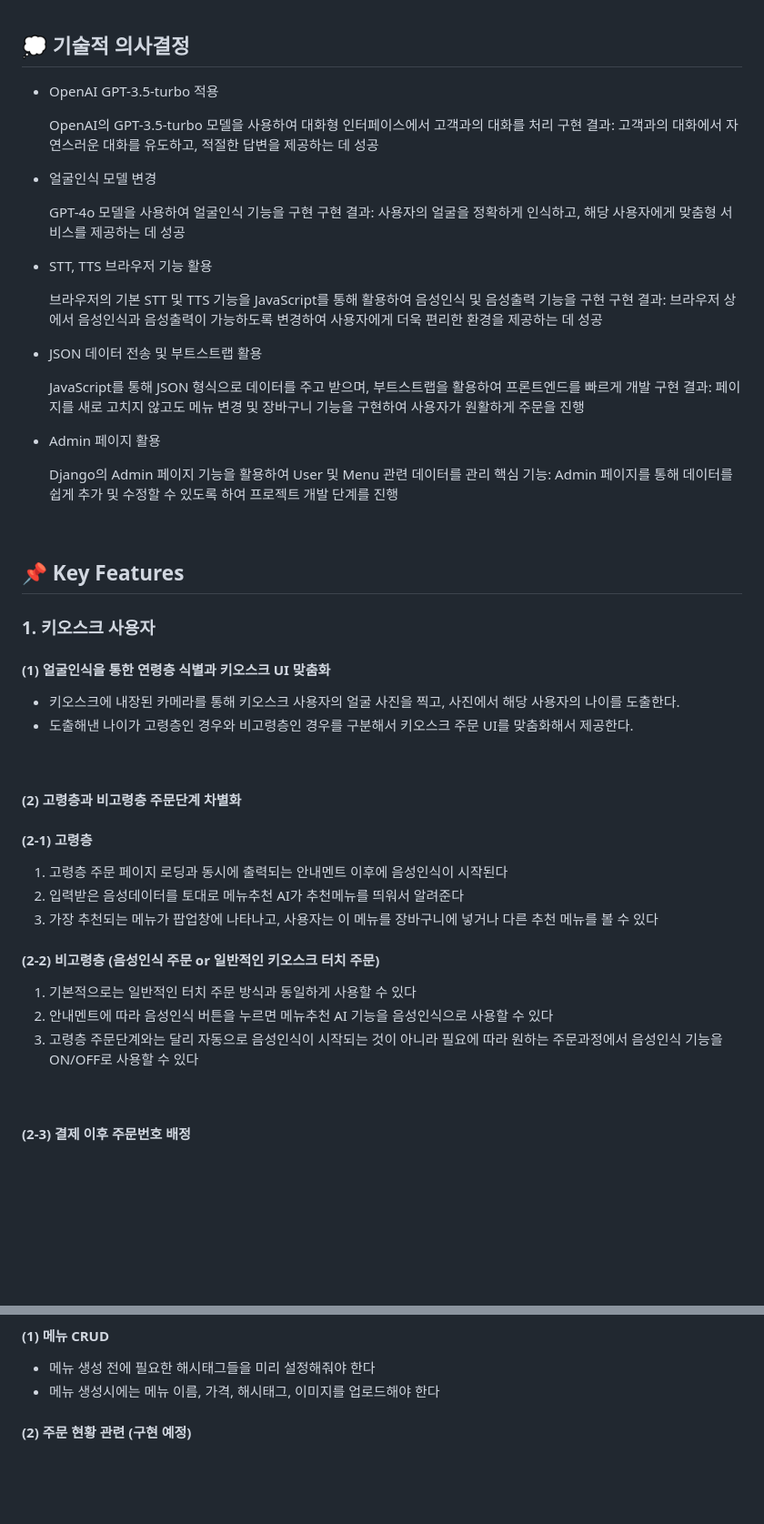
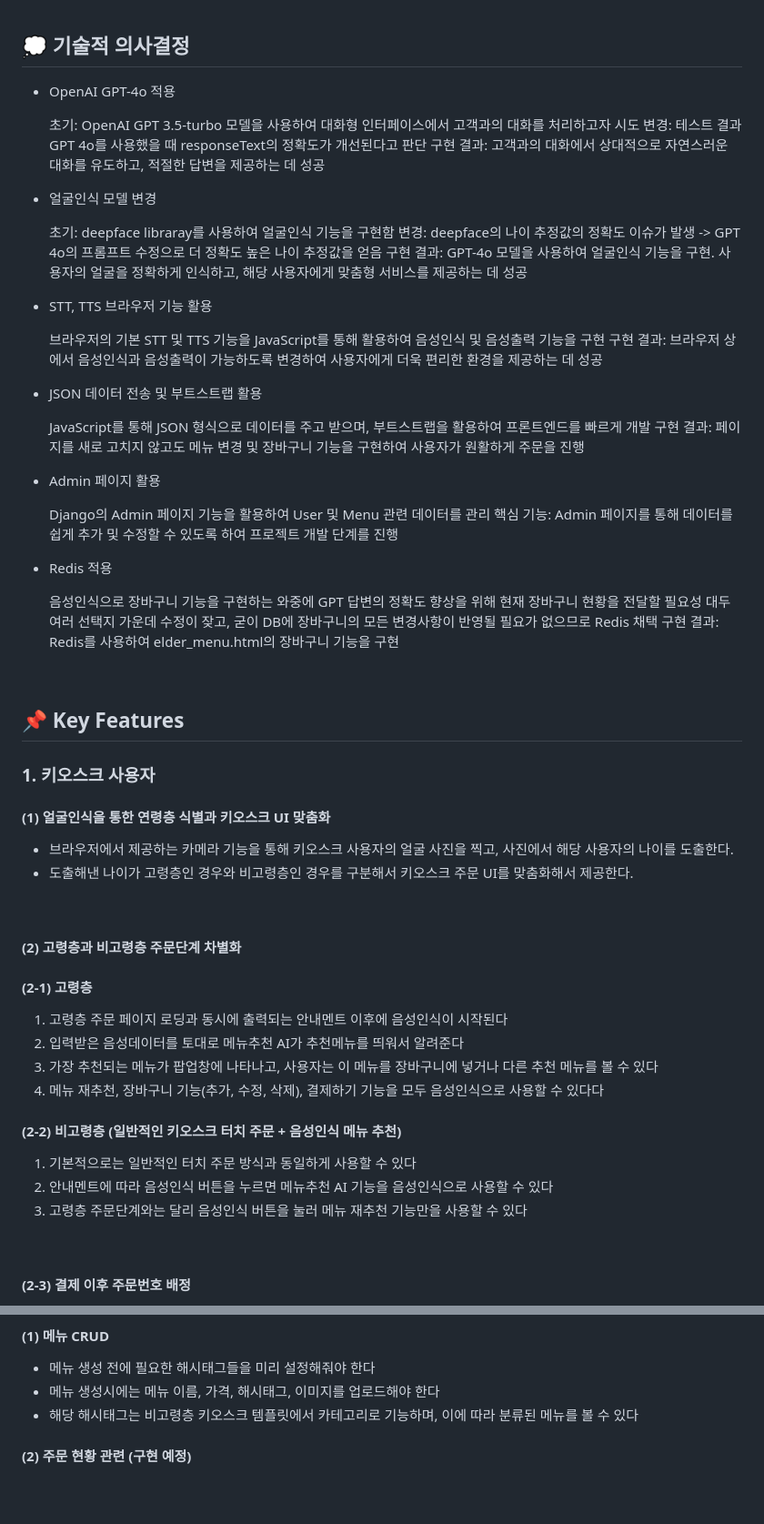
Before and after one commit to alstj0606/Silver-Lining, a Markdown page: README.md, 2 parts joined by grey strips. Shown: that part at 91% size. Drawn GitHub-style; blank space fills up the shorter version.

Commit message:
docs: Update README.md
전반적인 README 수정

```diff
--- a/README.md
+++ b/README.md
@@ -64,15 +54,17 @@
 
 ## 💭 기술적 의사결정
 
-- OpenAI GPT-3.5-turbo 적용
+- OpenAI GPT-4o 적용
 
-    OpenAI의 GPT-3.5-turbo 모델을 사용하여 대화형 인터페이스에서 고객과의 대화를 처리
-    구현 결과: 고객과의 대화에서 자연스러운 대화를 유도하고, 적절한 답변을 제공하는 데 성공
+    초기: OpenAI GPT 3.5-turbo 모델을 사용하여 대화형 인터페이스에서 고객과의 대화를 처리하고자 시도
+    변경: 테스트 결과 GPT 4o를 사용했을 때 responseText의 정확도가 개선된다고 판단
+    구현 결과: 고객과의 대화에서 상대적으로 자연스러운 대화를 유도하고, 적절한 답변을 제공하는 데 성공
 
 - 얼굴인식 모델 변경
 
-    GPT-4o 모델을 사용하여 얼굴인식 기능을 구현
-    구현 결과: 사용자의 얼굴을 정확하게 인식하고, 해당 사용자에게 맞춤형 서비스를 제공하는 데 성공
+    초기: deepface libraray를 사용하여 얼굴인식 기능을 구현함
+    변경: deepface의 나이 추정값의 정확도 이슈가 발생 -> GPT 4o의 프롬프트 수정으로 더 정확도 높은 나이 추정값을 얻음
+    구현 결과: GPT-4o 모델을 사용하여 얼굴인식 기능을 구현. 사용자의 얼굴을 정확하게 인식하고, 해당 사용자에게 맞춤형 서비스를 제공하는 데 성공
 
 - STT, TTS 브라우저 기능 활용
 
@@ -89,6 +81,11 @@
     Django의 Admin 페이지 기능을 활용하여 User 및 Menu 관련 데이터를 관리
     핵심 기능: Admin 페이지를 통해 데이터를 쉽게 추가 및 수정할 수 있도록 하여 프로젝트 개발 단계를 진행
 
+- Redis 적용
+
+    음성인식으로 장바구니 기능을 구현하는 와중에 GPT 답변의 정확도 향상을 위해 현재 장바구니 현황을 전달할 필요성 대두
+    여러 선택지 가운데 수정이 잦고, 굳이 DB에 장바구니의 모든 변경사항이 반영될 필요가 없으므로 Redis 채택
+    구현 결과: Redis를 사용하여 elder_menu.html의 장바구니 기능을 구현
 <br>
 
 
@@ -96,7 +93,7 @@
 
 ### 1. 키오스크 사용자
 #### (1) 얼굴인식을 통한 연령층 식별과 키오스크 UI 맞춤화
-   - 키오스크에 내장된 카메라를 통해 키오스크 사용자의 얼굴 사진을 찍고, 사진에서 해당 사용자의 나이를 도출한다.
+   - 브라우저에서 제공하는 카메라 기능을 통해 키오스크 사용자의 얼굴 사진을 찍고, 사진에서 해당 사용자의 나이를 도출한다.
    - 도출해낸 나이가 고령층인 경우와 비고령층인 경우를 구분해서 키오스크 주문 UI를 맞춤화해서 제공한다.
 
 <br>
@@ -106,12 +103,13 @@
 1. 고령층 주문 페이지 로딩과 동시에 출력되는 안내멘트 이후에 음성인식이 시작된다
 2. 입력받은 음성데이터를 토대로 메뉴추천 AI가 추천메뉴를 띄워서 알려준다
 3. 가장 추천되는 메뉴가 팝업창에 나타나고, 사용자는 이 메뉴를 장바구니에 넣거나 다른 추천 메뉴를 볼 수 있다
+4. 메뉴 재추천, 장바구니 기능(추가, 수정, 삭제), 결제하기 기능을 모두 음성인식으로 사용할 수 있다다
 
 
-#### (2-2) 비고령층 (음성인식 주문 or 일반적인 키오스크 터치 주문)
+#### (2-2) 비고령층 (일반적인 키오스크 터치 주문 + 음성인식 메뉴 추천)
 1. 기본적으로는 일반적인 터치 주문 방식과 동일하게 사용할 수 있다
 2. 안내멘트에 따라 음성인식 버튼을 누르면 메뉴추천 AI 기능을 음성인식으로 사용할 수 있다
-3. 고령층 주문단계와는 달리 자동으로 음성인식이 시작되는 것이 아니라 필요에 따라 원하는 주문과정에서 음성인식 기능을 ON/OFF로 사용할 수 있다
+3. 고령층 주문단계와는 달리 음성인식 버튼을 눌러 메뉴 재추천 기능만을 사용할 수 있다
 
 <br>
 
@@ -125,6 +123,7 @@
 #### (1) 메뉴 CRUD
 - 메뉴 생성 전에 필요한 해시태그들을 미리 설정해줘야 한다
 - 메뉴 생성시에는 메뉴 이름, 가격, 해시태그, 이미지를 업로드해야 한다
+- 해당 해시태그는 비고령층 키오스크 템플릿에서 카테고리로 기능하며, 이에 따라 분류된 메뉴를 볼 수 있다
 
 #### (2) 주문 현황 관련 (구현 예정)
 
```
Also changed, not shown: other parts of README.md (+6 -16 lines).
